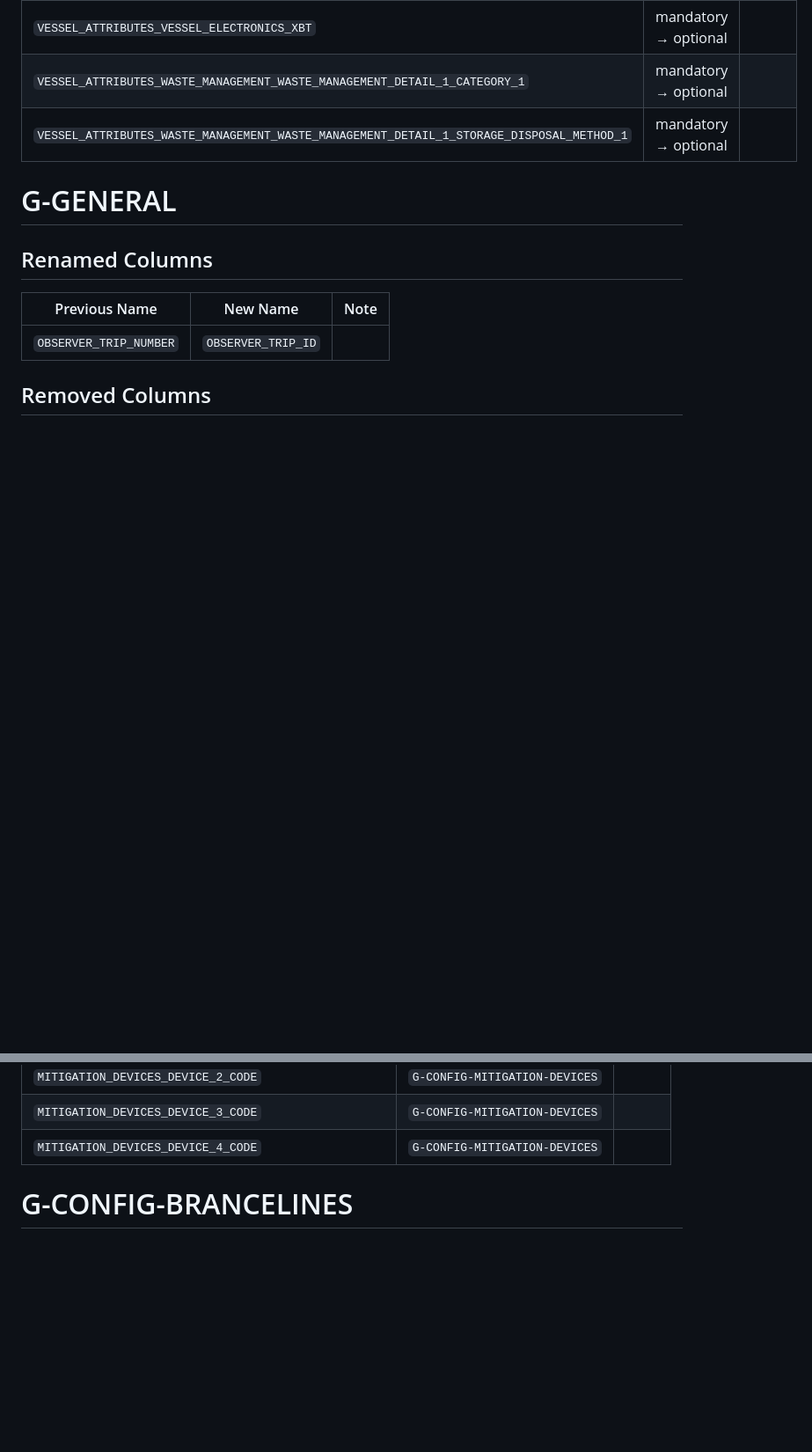
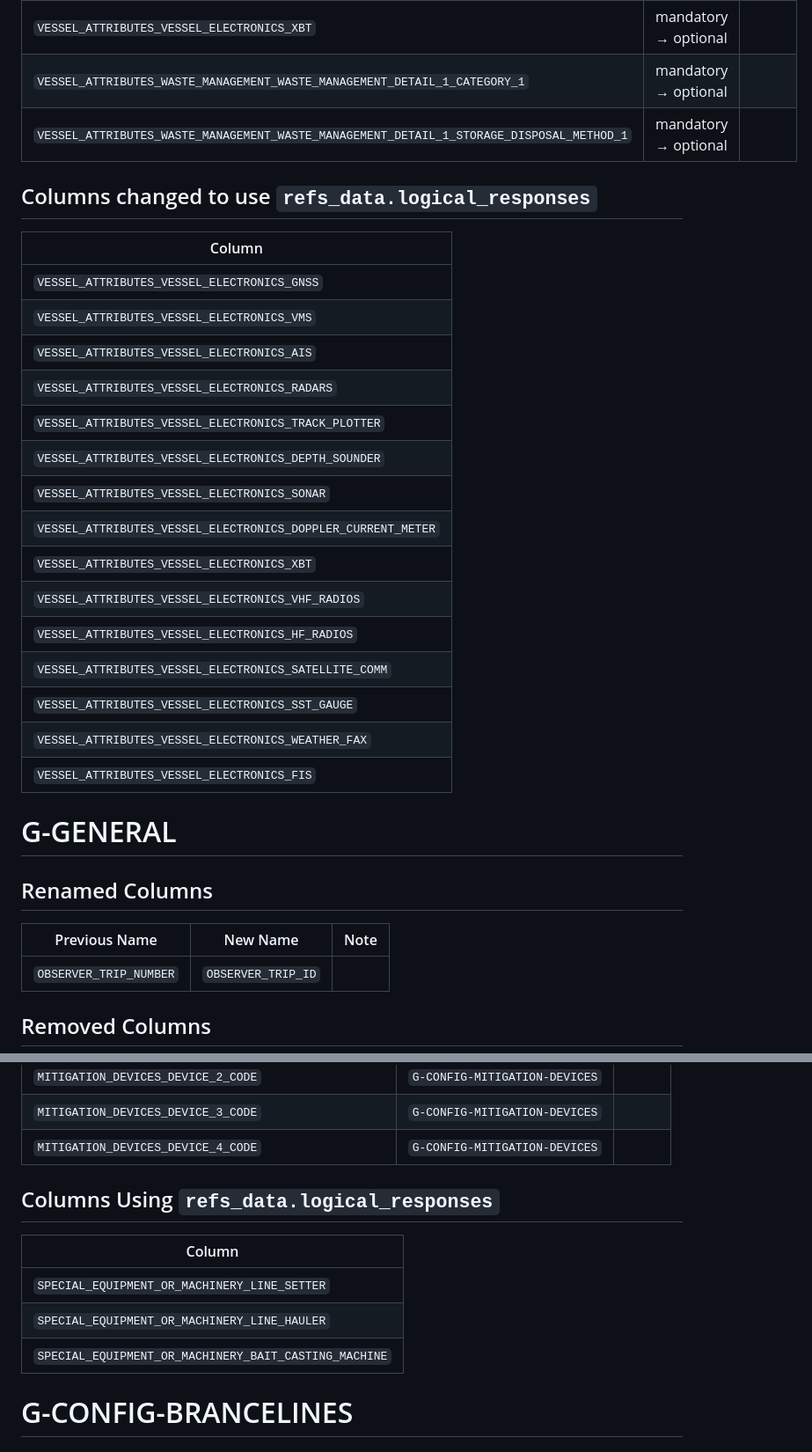
Before and after one commit to iotc-secretariat/iotc-ros-importer, a Markdown page: ll-form-migration.md, 2 parts joined by grey strips. Shown at 88% size. Rendered like a GitHub page; blank space fills up the shorter version.

Commit message:
migrate Form LL to v4: update columns to use `refs_data.logical_responses` across all applicable sheets

```diff
--- a/ll-form-migration.md
+++ b/ll-form-migration.md
@@ -171,6 +171,26 @@ This document describes migration from Form LL v3 to v4.
 | `VESSEL_ATTRIBUTES_WASTE_MANAGEMENT_WASTE_MANAGEMENT_DETAIL_1_CATEGORY_1`                | mandatory → optional |      |
 | `VESSEL_ATTRIBUTES_WASTE_MANAGEMENT_WASTE_MANAGEMENT_DETAIL_1_STORAGE_DISPOSAL_METHOD_1` | mandatory → optional |      |
 
+## Columns changed to use `refs_data.logical_responses`
+
+| Column                                                       |
+|--------------------------------------------------------------|
+| `VESSEL_ATTRIBUTES_VESSEL_ELECTRONICS_GNSS`                  |
+| `VESSEL_ATTRIBUTES_VESSEL_ELECTRONICS_VMS`                   |
+| `VESSEL_ATTRIBUTES_VESSEL_ELECTRONICS_AIS`                   |
+| `VESSEL_ATTRIBUTES_VESSEL_ELECTRONICS_RADARS`                |
+| `VESSEL_ATTRIBUTES_VESSEL_ELECTRONICS_TRACK_PLOTTER`         |
+| `VESSEL_ATTRIBUTES_VESSEL_ELECTRONICS_DEPTH_SOUNDER`         |
+| `VESSEL_ATTRIBUTES_VESSEL_ELECTRONICS_SONAR`                 |
+| `VESSEL_ATTRIBUTES_VESSEL_ELECTRONICS_DOPPLER_CURRENT_METER` |
+| `VESSEL_ATTRIBUTES_VESSEL_ELECTRONICS_XBT`                   |
+| `VESSEL_ATTRIBUTES_VESSEL_ELECTRONICS_VHF_RADIOS`            |
+| `VESSEL_ATTRIBUTES_VESSEL_ELECTRONICS_HF_RADIOS`             |
+| `VESSEL_ATTRIBUTES_VESSEL_ELECTRONICS_SATELLITE_COMM`        |
+| `VESSEL_ATTRIBUTES_VESSEL_ELECTRONICS_SST_GAUGE`             |
+| `VESSEL_ATTRIBUTES_VESSEL_ELECTRONICS_WEATHER_FAX`           |
+| `VESSEL_ATTRIBUTES_VESSEL_ELECTRONICS_FIS`                   |
+
 # G-GENERAL
 
 ## Renamed Columns
@@ -216,6 +236,15 @@ This document describes migration from Form LL v3 to v4.
 | `MITIGATION_DEVICES_DEVICE_2_CODE`                   | `G-CONFIG-MITIGATION-DEVICES` |      |
 | `MITIGATION_DEVICES_DEVICE_3_CODE`                   | `G-CONFIG-MITIGATION-DEVICES` |      |
 | `MITIGATION_DEVICES_DEVICE_4_CODE`                   | `G-CONFIG-MITIGATION-DEVICES` |      |
+
+
+## Columns Using `refs_data.logical_responses`
+
+| Column                                                |
+|-------------------------------------------------------|
+| `SPECIAL_EQUIPMENT_OR_MACHINERY_LINE_SETTER`          |
+| `SPECIAL_EQUIPMENT_OR_MACHINERY_LINE_HAULER`          |
+| `SPECIAL_EQUIPMENT_OR_MACHINERY_BAIT_CASTING_MACHINE` |
 
 # G-CONFIG-BRANCELINES
 
```
Also changed, not shown: other parts of ll-form-migration.md (+41 -0 lines).
